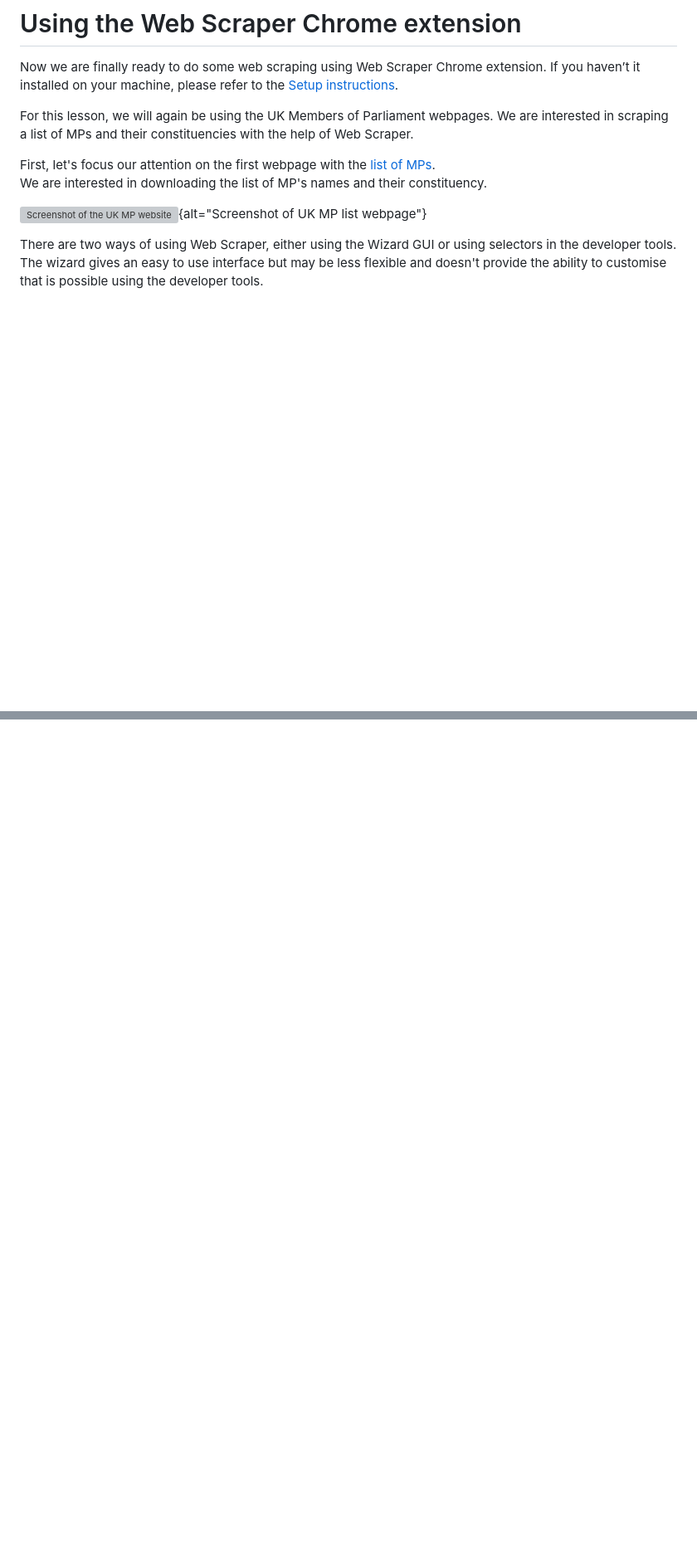
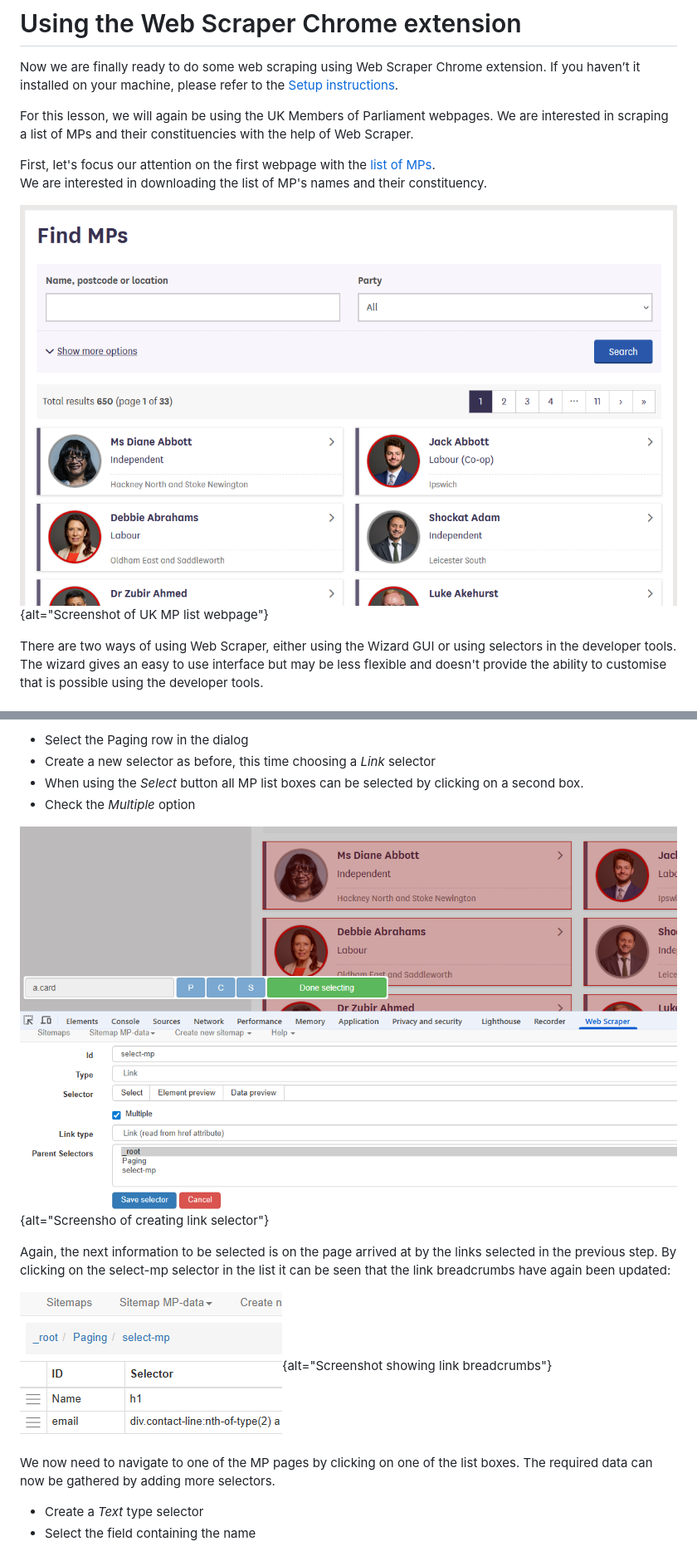
Before and after one commit to bham-carpentries/bham-introduction-to-webscraping, a Markdown page: episodes/Manual-scraping.md, 2 parts joined by grey strips. Shown at 83% size. GitHub-like rendering; pictures changed too: episodes/fig/link-breadcrumbs.png (added), episodes/fig/list-box-selector.png (added); blank space fills up the shorter version; grey boxes are pictures that could not be loaded.

```diff
--- a/episodes/Manual-scraping.md
+++ b/episodes/Manual-scraping.md
@@ -29,7 +29,7 @@ For this lesson, we will again be using the UK Members of Parliament webpages. W
 First, let's focus our attention on the first webpage with the [list of MPs](https://members.parliament.uk/members/commons).
 We are interested in downloading the list of MP's names and their constituency.
 
-![Screenshot of the UK MP website](fig/ukparl2.png){alt="Screenshot of UK MP list webpage"}
+![Screenshot of the UK MP list website](fig/ukparl.png){alt="Screenshot of UK MP list webpage"}
 
 There are two ways of using Web Scraper, either using the Wizard GUI or using selectors in the developer tools. The wizard gives an easy to use interface but may be less flexible and doesn't provide the ability to customise that is possible using the developer tools.
 
@@ -74,0 +100,16 @@ The data scraped can now be downloaded as either a .xlsx or .csv file.
+- Select the Paging row in the dialog
+- Create a new selector as before, this time choosing a *Link* selector
+- When using the *Select* button all MP list boxes can be selected by clicking on a second box.
+- Check the *Multiple* option
+
+![Creating a Link Selector](fig/list-box-selector.png){alt="Screensho of creating link selector"}
+
+Again, the next information to be selected is on the page arrived at by the links selected in the previous step. By clicking on the select-mp selector in the list it can be seen that the link breadcrumbs have again been updated:
+
+![Breadcrumbs for scraped pages](fig/link-breadcrumbs.png){alt="Screenshot showing link breadcrumbs"}
+
+We now need to navigate to one of the MP pages by clicking on one of the list boxes. The required data can now be gathered by adding more selectors.
+
+- Create a *Text* type selector
+- Select the field containing the name
+
```
Also changed, not shown: other parts of episodes/Manual-scraping.md (+40 -5 lines), episodes/fig/dock-side-selector.png (added), episodes/fig/name-email-selectors.png (added), episodes/fig/pagination-selector.png (added), episodes/fig/select-name.png (added).
